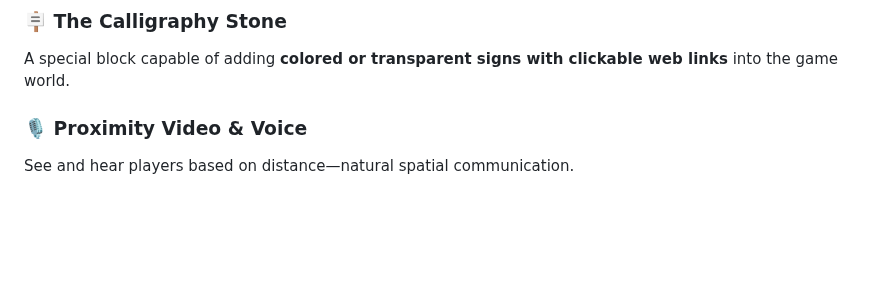
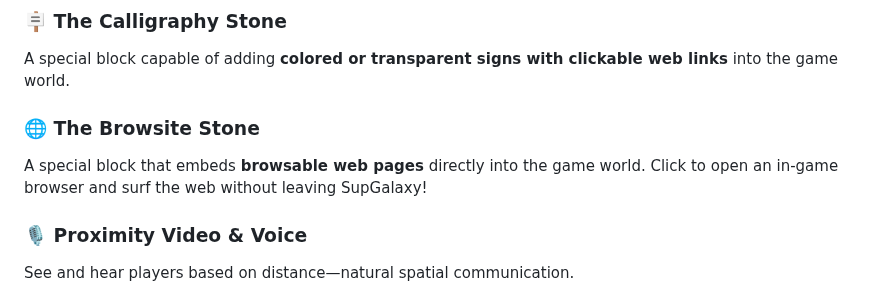
Before and after one commit to embiimob/SupGalaxy, a Markdown page: README.md, the part around the change. Drawn GitHub-style; blank space fills up the shorter version.

Commit message:
Update README with Browsite stone feature
Co-authored-by: embiimob <6278950+embiimob@users.noreply.github.com>

```diff
--- a/README.md
+++ b/README.md
@@ -40,6 +40,9 @@ A special block capable of adding **images, video, audio and animated 3d models*
 
 ### 🪧 The Calligraphy Stone
 A special block capable of adding **colored or transparent signs with clickable web links** into the game world.
+
+### 🌐 The Browsite Stone
+A special block that embeds **browsable web pages** directly into the game world. Click to open an in-game browser and surf the web without leaving SupGalaxy!
 
 ### 🎙 Proximity Video & Voice
 See and hear players based on distance—natural spatial communication.
```
